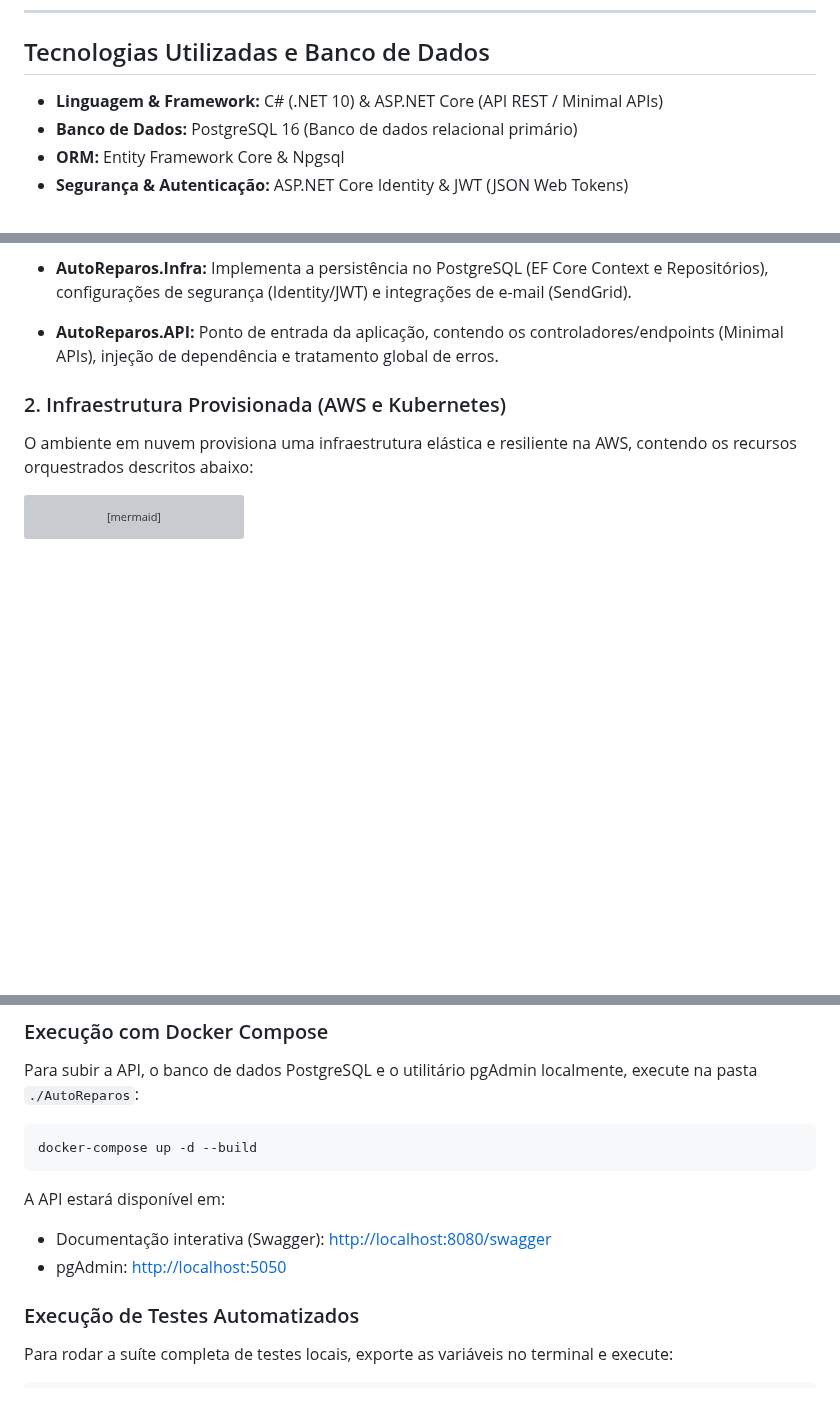
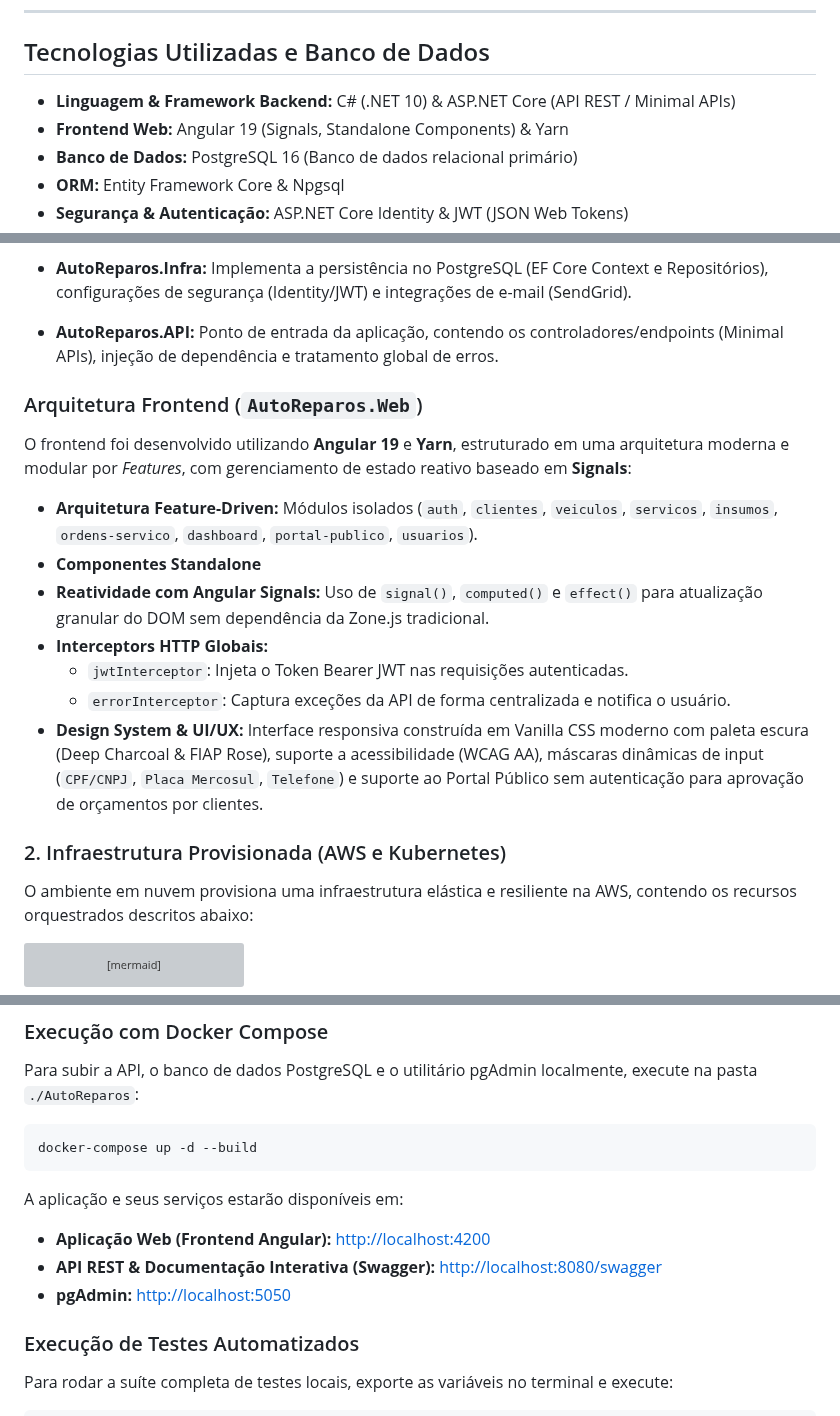
Before and after one commit to Grupo78-PosTech-15SOAT/AutoReparos, a Markdown page: README.md, 3 parts joined by grey strips. Rendered like a GitHub page; blank space fills up the shorter version; grey boxes are pictures that could not be loaded.

Commit message:
📝 Adicionando secao de Arquitetura Frontend Angular no README

````diff
--- a/README.md
+++ b/README.md
@@ -68,7 +69,8 @@ Após a implantação do MVP na Fase 1, o foco da Fase 2 passou a ser a **alta d
 
 ## Tecnologias Utilizadas e Banco de Dados
 
-- **Linguagem & Framework:** C# (.NET 10) & ASP.NET Core (API REST / Minimal APIs)
+- **Linguagem & Framework Backend:** C# (.NET 10) & ASP.NET Core (API REST / Minimal APIs)
+- **Frontend Web:** Angular 19 (Signals, Standalone Components) & Yarn
 - **Banco de Dados:** PostgreSQL 16 (Banco de dados relacional primário)
 - **ORM:** Entity Framework Core & Npgsql
 - **Segurança & Autenticação:** ASP.NET Core Identity & JWT (JSON Web Tokens)
@@ -145,6 +148,18 @@ graph TD
 - **AutoReparos.Application:** Camada de lógica de aplicação, serviços de orquestração de negócios, DTOs e mapeamentos.
 - **AutoReparos.Infra:** Implementa a persistência no PostgreSQL (EF Core Context e Repositórios), configurações de segurança (Identity/JWT) e integrações de e-mail (SendGrid).
 - **AutoReparos.API:** Ponto de entrada da aplicação, contendo os controladores/endpoints (Minimal APIs), injeção de dependência e tratamento global de erros.
+
+### Arquitetura Frontend (`AutoReparos.Web`)
+
+O frontend foi desenvolvido utilizando **Angular 19** e **Yarn**, estruturado em uma arquitetura moderna e modular por *Features*, com gerenciamento de estado reativo baseado em **Signals**:
+
+- **Arquitetura Feature-Driven:** Módulos isolados (`auth`, `clientes`, `veiculos`, `servicos`, `insumos`, `ordens-servico`, `dashboard`, `portal-publico`, `usuarios`).
+- **Componentes Standalone**
+- **Reatividade com Angular Signals:** Uso de `signal()`, `computed()` e `effect()` para atualização granular do DOM sem dependência da Zone.js tradicional.
+- **Interceptors HTTP Globais:**
+  - `jwtInterceptor`: Injeta o Token Bearer JWT nas requisições autenticadas.
+  - `errorInterceptor`: Captura exceções da API de forma centralizada e notifica o usuário.
+- **Design System & UI/UX:** Interface responsiva construída em Vanilla CSS moderno com paleta escura (Deep Charcoal & FIAP Rose), suporte a acessibilidade (WCAG AA), máscaras dinâmicas de input (`CPF/CNPJ`, `Placa Mercosul`, `Telefone`) e suporte ao Portal Público sem autenticação para aprovação de orçamentos por clientes.
 
 ### 2. Infraestrutura Provisionada (AWS e Kubernetes)
 
@@ -318,10 +333,11 @@ Para subir a API, o banco de dados PostgreSQL e o utilitário pgAdmin localmente
 docker-compose up -d --build
 ```
 
-A API estará disponível em:
+A aplicação e seus serviços estarão disponíveis em:
 
-- Documentação interativa (Swagger): [http://localhost:8080/swagger](http://localhost:8080/swagger)
-- pgAdmin: [http://localhost:5050](http://localhost:5050)
+- **Aplicação Web (Frontend Angular):** [http://localhost:4200](http://localhost:4200)
+- **API REST & Documentação Interativa (Swagger):** [http://localhost:8080/swagger](http://localhost:8080/swagger)
+- **pgAdmin:** [http://localhost:5050](http://localhost:5050)
 
 ### Execução de Testes Automatizados
 
````
Also changed, not shown: other parts of README.md (+3 -1 lines).
